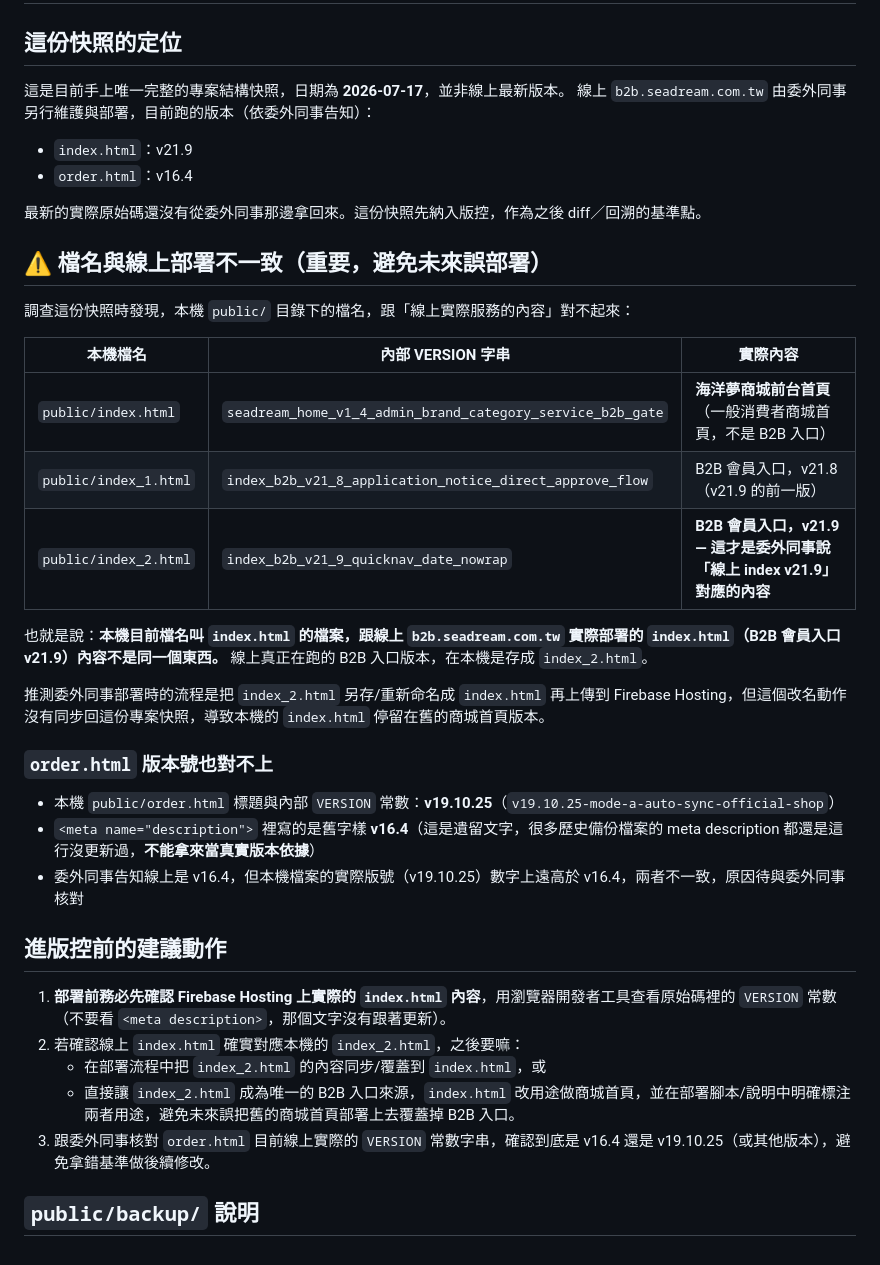
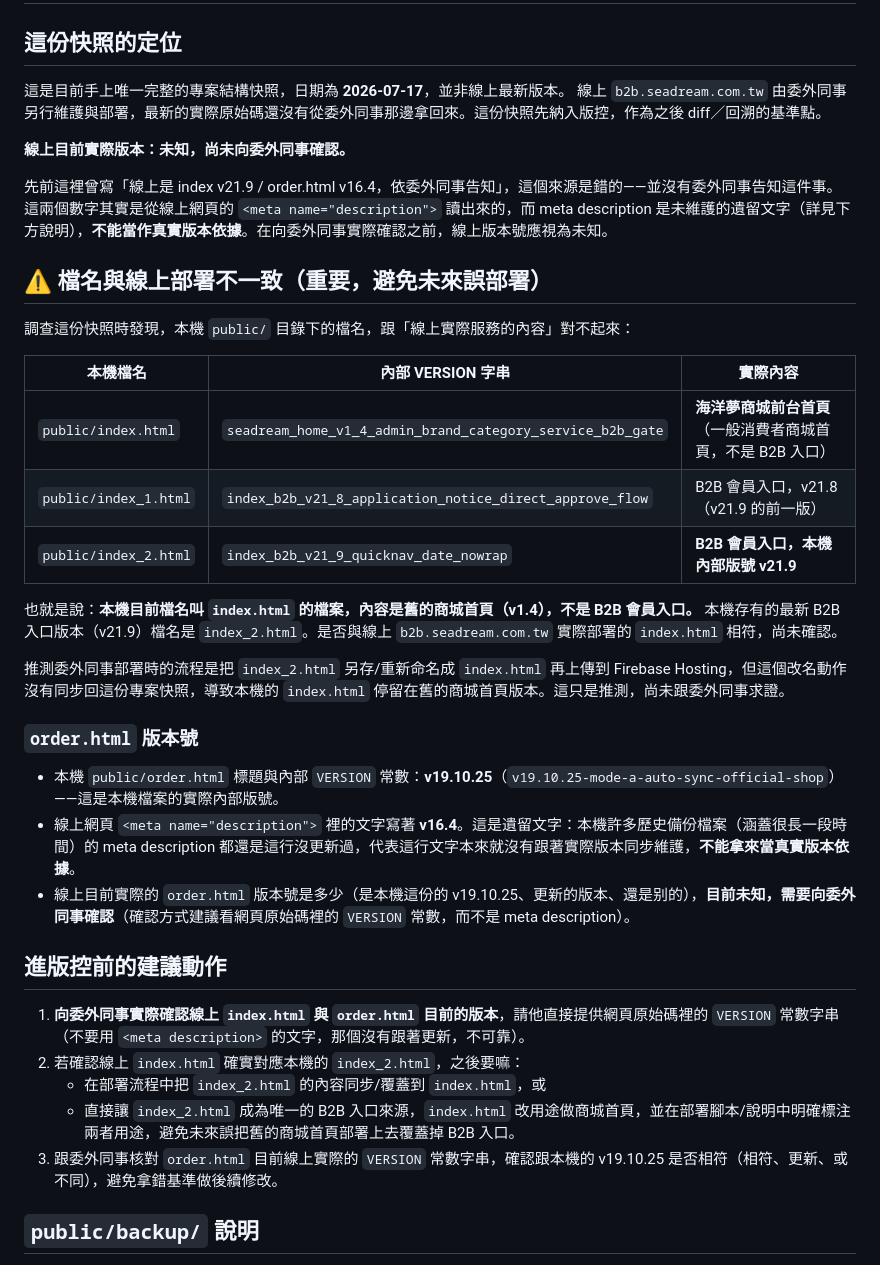
Before and after one commit to seadream-tw/seadream-b2b-site, a Markdown page: NOTES.md, the part around the change. Drawn GitHub-style.

Commit message:
Fix NOTES.md: correct false attribution on online version numbers
Previously stated the online index.html/order.html versions were
"v21.9 / v16.4 per the outside contractor" - that source does not
exist; the user never confirmed this with the contractor. Those
numbers were actually read from the live page meta description,
which this project already knows is unmaintained legacy text and
not a reliable version indicator.

Corrected to:
- Online actual version: unknown, needs confirmation from the contractor.
- Local file internal VERSION constants recorded as fact: index_2.html
  = v21.9, order.html = v19.10.25.
- Explicit note that the v16.4 meta description string is unreliable
  legacy text, not a real version.

Co-Authored-By: Claude Sonnet 5 <noreply@anthropic.com>
Claude-Session: https://claude.ai/code/session_01G2cxcYaAAWGWBGnKZboqEr

```diff
--- a/NOTES.md
+++ b/NOTES.md
@@ -3,12 +3,11 @@
 ## 這份快照的定位
 
 這是目前手上唯一完整的專案結構快照，日期為 **2026-07-17**，並非線上最新版本。
-線上 `b2b.seadream.com.tw` 由委外同事另行維護與部署，目前跑的版本（依委外同事告知）：
+線上 `b2b.seadream.com.tw` 由委外同事另行維護與部署，最新的實際原始碼還沒有從委外同事那邊拿回來。這份快照先納入版控，作為之後 diff／回溯的基準點。
 
-- `index.html`：v21.9
-- `order.html`：v16.4
+**線上目前實際版本：未知，尚未向委外同事確認。**
 
-最新的實際原始碼還沒有從委外同事那邊拿回來。這份快照先納入版控，作為之後 diff／回溯的基準點。
+先前這裡曾寫「線上是 index v21.9 / order.html v16.4，依委外同事告知」，這個來源是錯的——並沒有委外同事告知這件事。這兩個數字其實是從線上網頁的 `<meta name="description">` 讀出來的，而 meta description 是未維護的遺留文字（詳見下方說明），**不能當作真實版本依據**。在向委外同事實際確認之前，線上版本號應視為未知。
 
 ## ⚠️ 檔名與線上部署不一致（重要，避免未來誤部署）
 
@@ -18,25 +17,25 @@
 |---|---|---|
 | `public/index.html` | `seadream_home_v1_4_admin_brand_category_service_b2b_gate` | **海洋夢商城前台首頁**（一般消費者商城首頁，不是 B2B 入口） |
 | `public/index_1.html` | `index_b2b_v21_8_application_notice_direct_approve_flow` | B2B 會員入口，v21.8（v21.9 的前一版） |
-| `public/index_2.html` | `index_b2b_v21_9_quicknav_date_nowrap` | **B2B 會員入口，v21.9 — 這才是委外同事說「線上 index v21.9」對應的內容** |
+| `public/index_2.html` | `index_b2b_v21_9_quicknav_date_nowrap` | **B2B 會員入口，本機內部版號 v21.9** |
 
-也就是說：**本機目前檔名叫 `index.html` 的檔案，跟線上 `b2b.seadream.com.tw` 實際部署的 `index.html`（B2B 會員入口 v21.9）內容不是同一個東西。** 線上真正在跑的 B2B 入口版本，在本機是存成 `index_2.html`。
+也就是說：**本機目前檔名叫 `index.html` 的檔案，內容是舊的商城首頁（v1.4），不是 B2B 會員入口。** 本機存有的最新 B2B 入口版本（v21.9）檔名是 `index_2.html`。是否與線上 `b2b.seadream.com.tw` 實際部署的 `index.html` 相符，尚未確認。
 
-推測委外同事部署時的流程是把 `index_2.html` 另存/重新命名成 `index.html` 再上傳到 Firebase Hosting，但這個改名動作沒有同步回這份專案快照，導致本機的 `index.html` 停留在舊的商城首頁版本。
+推測委外同事部署時的流程是把 `index_2.html` 另存/重新命名成 `index.html` 再上傳到 Firebase Hosting，但這個改名動作沒有同步回這份專案快照，導致本機的 `index.html` 停留在舊的商城首頁版本。這只是推測，尚未跟委外同事求證。
 
-### `order.html` 版本號也對不上
+### `order.html` 版本號
 
-- 本機 `public/order.html` 標題與內部 `VERSION` 常數：**v19.10.25**（`v19.10.25-mode-a-auto-sync-official-shop`）
-- `<meta name="description">` 裡寫的是舊字樣 **v16.4**（這是遺留文字，很多歷史備份檔案的 meta description 都還是這行沒更新過，**不能拿來當真實版本依據**）
-- 委外同事告知線上是 v16.4，但本機檔案的實際版號（v19.10.25）數字上遠高於 v16.4，兩者不一致，原因待與委外同事核對
+- 本機 `public/order.html` 標題與內部 `VERSION` 常數：**v19.10.25**（`v19.10.25-mode-a-auto-sync-official-shop`）——這是本機檔案的實際內部版號。
+- 線上網頁 `<meta name="description">` 裡的文字寫著 **v16.4**。這是遺留文字：本機許多歷史備份檔案（涵蓋很長一段時間）的 meta description 都還是這行沒更新過，代表這行文字本來就沒有跟著實際版本同步維護，**不能拿來當真實版本依據**。
+- 線上目前實際的 `order.html` 版本號是多少（是本機這份的 v19.10.25、更新的版本、還是别的），**目前未知，需要向委外同事確認**（確認方式建議看網頁原始碼裡的 `VERSION` 常數，而不是 meta description）。
 
 ## 進版控前的建議動作
 
-1. **部署前務必先確認 Firebase Hosting 上實際的 `index.html` 內容**，用瀏覽器開發者工具查看原始碼裡的 `VERSION` 常數（不要看 `<meta description>`，那個文字沒有跟著更新）。
+1. **向委外同事實際確認線上 `index.html` 與 `order.html` 目前的版本**，請他直接提供網頁原始碼裡的 `VERSION` 常數字串（不要用 `<meta description>` 的文字，那個沒有跟著更新，不可靠）。
 2. 若確認線上 `index.html` 確實對應本機的 `index_2.html`，之後要嘛：
    - 在部署流程中把 `index_2.html` 的內容同步/覆蓋到 `index.html`，或
    - 直接讓 `index_2.html` 成為唯一的 B2B 入口來源，`index.html` 改用途做商城首頁，並在部署腳本/說明中明確標注兩者用途，避免未來誤把舊的商城首頁部署上去覆蓋掉 B2B 入口。
-3. 跟委外同事核對 `order.html` 目前線上實際的 `VERSION` 常數字串，確認到底是 v16.4 還是 v19.10.25（或其他版本），避免拿錯基準做後續修改。
+3. 跟委外同事核對 `order.html` 目前線上實際的 `VERSION` 常數字串，確認跟本機的 v19.10.25 是否相符（相符、更新、或不同），避免拿錯基準做後續修改。
 
 ## `public/backup/` 說明
 
```
